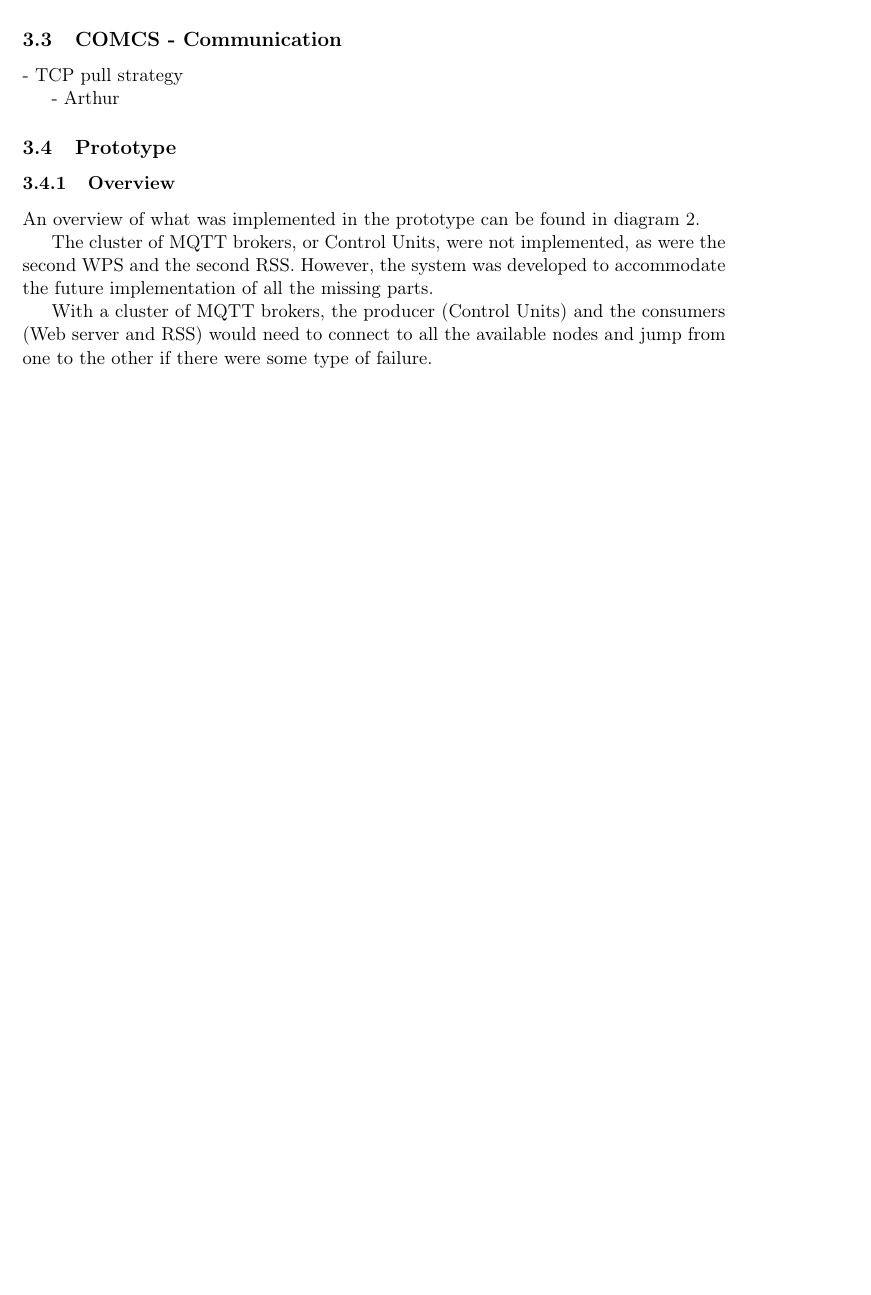
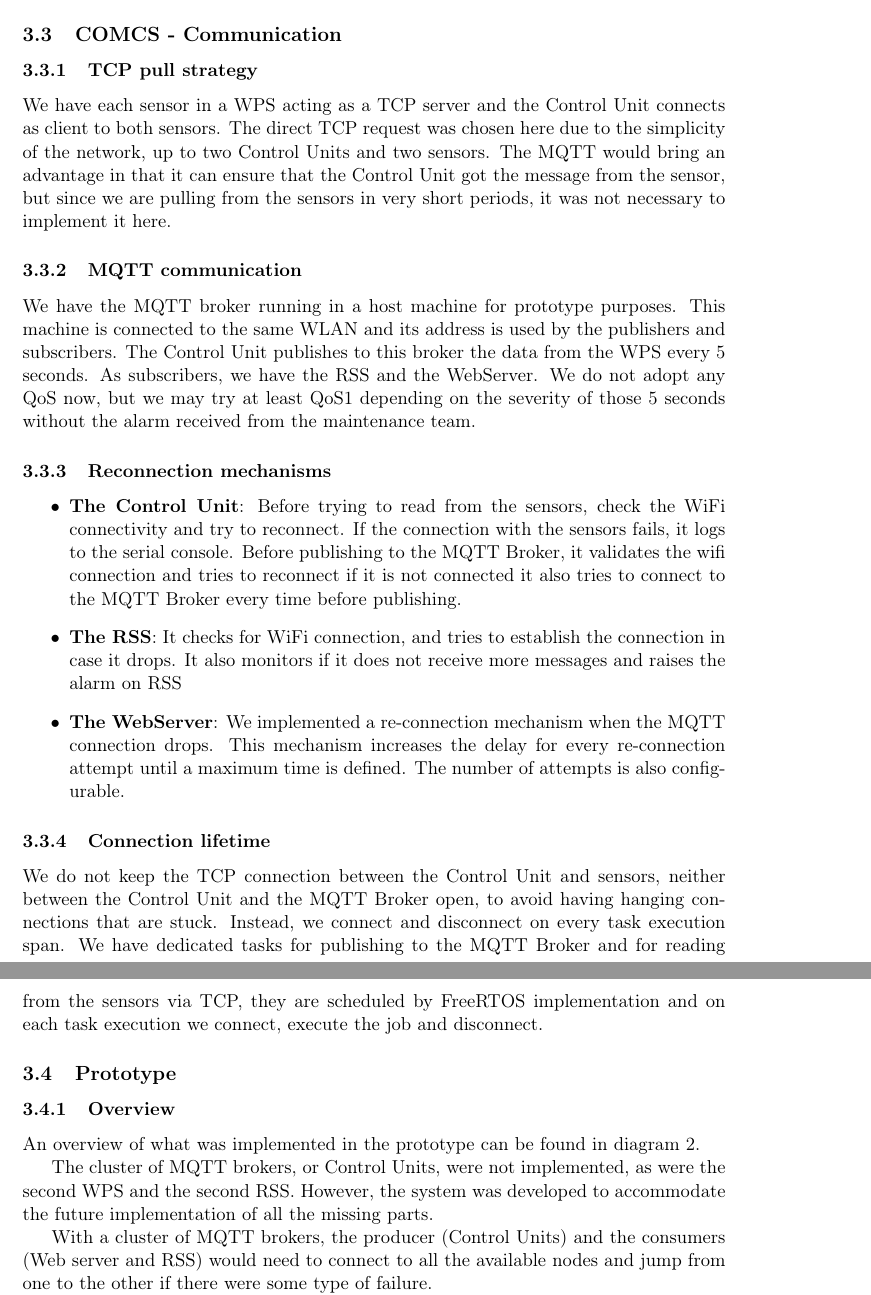
Before and after one commit to mendes-r/mescc-cslab, a LaTeX document (delivery-3/latex-report/cslab.tex): part of page 10 of 13 before the commit and two parts of pages 10 and 11 of 14 after it, the two joined at a grey line, cut so that both start at the same text, the shorter picture padded with empty space. Compiled offline with pdfLaTeX.

Commit message:
update COMCS and webserver report items

```diff
--- a/delivery-3/latex-report/cslab.tex
+++ b/delivery-3/latex-report/cslab.tex
@@ -414,9 +414,35 @@ String getWpsStatus(){
 %%%
 \subsection{COMCS - Communication}
 
-- TCP pull strategy
+\subsubsection{TCP pull strategy}
 
-- Arthur
+We have each sensor in a WPS acting as a TCP server and the Control Unit connects as client to both sensors.
+The direct TCP request was chosen here due to the simplicity of the network, up to two Control Units and two sensors. The MQTT would bring an advantage in that it can ensure that the Control Unit got the message from the sensor, but since we are pulling from the sensors in very short periods, it was not necessary to implement it here.
+
+\subsubsection{MQTT communication}
+
+We have the MQTT broker running in a host machine for prototype purposes. This machine is connected to the same WLAN and its address is used by the publishers and subscribers.
+The Control Unit publishes to this broker the data from the WPS every 5 seconds.
+As subscribers, we have the RSS and the WebServer. We do not adopt any QoS now, but we may try at least QoS1 depending on the severity of those 5 seconds without the alarm received from the maintenance team.
+
+\subsubsection{Reconnection mechanisms}
+
+\begin{itemize}
+	\item  \textbf{The Control Unit}: Before trying to read from the sensors, check the WiFi connectivity and try to reconnect.
+If the connection with the sensors fails, it logs to the serial console.
+Before publishing to the MQTT Broker, it validates the wifi connection and tries to reconnect if it is not connected
+it also tries to connect to the MQTT Broker every time before publishing.
+
+	\item  \textbf{The RSS}: It checks for WiFi connection, and tries to establish the connection in case it drops.
+It also monitors if it does not receive more messages and raises the alarm on RSS
+
+	\item  \textbf{The WebServer}: We implemented a re-connection mechanism when the MQTT connection drops. This mechanism increases the delay for every re-connection attempt until a maximum time is defined. The number of attempts is also configurable.
+\end{itemize}
+
+\subsubsection{Connection lifetime}
+
+We do not keep the TCP connection between the Control Unit and sensors, neither between the Control Unit and the MQTT Broker open, to avoid having hanging connections that are stuck. Instead, we connect and disconnect on every task execution span.
+We have dedicated tasks for publishing to the MQTT Broker and for reading from the sensors via TCP, they are scheduled by FreeRTOS implementation and on each task execution we connect, execute the job and disconnect.
 
 %%%
 \subsection{Prototype}
```
Also changed, not shown: delivery-3/latex-report/cslab.tex (29 more changed lines).
